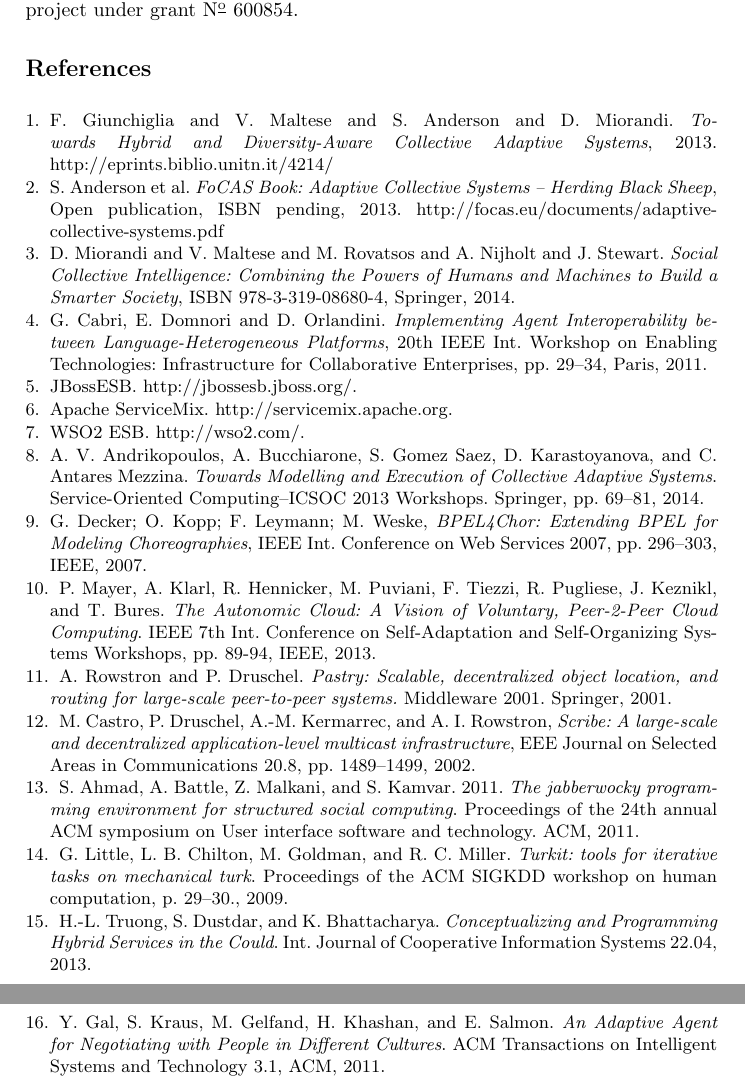
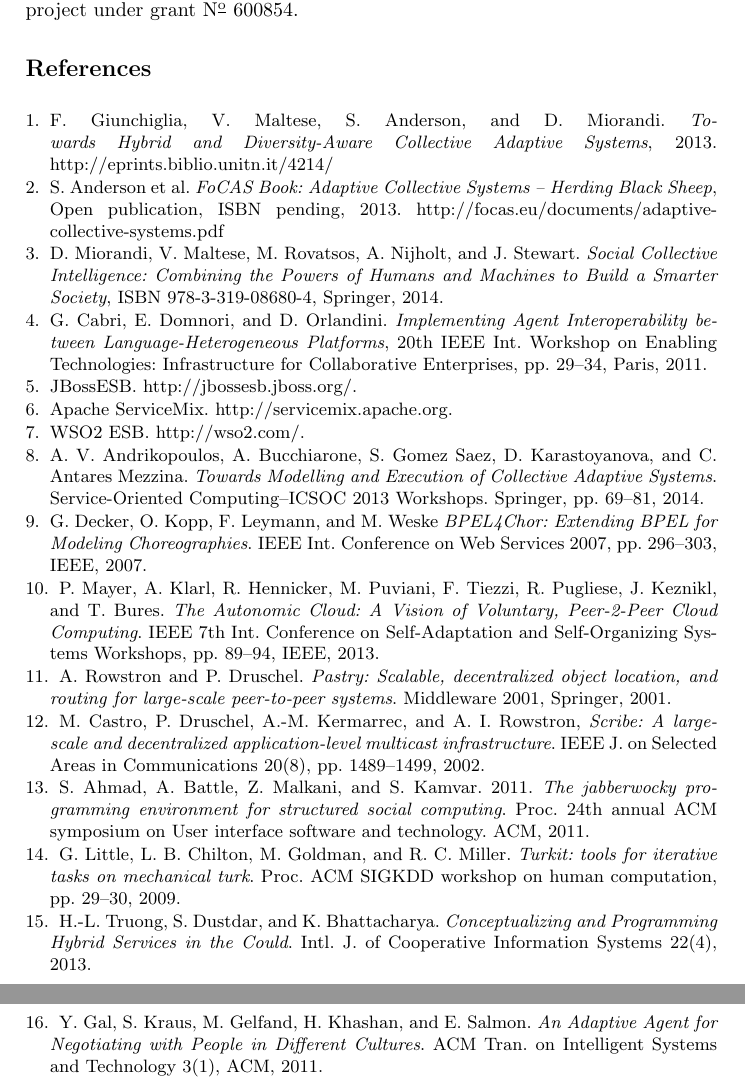
Before and after one commit to PhilZeppe/ICSOC-WESOA14, a LaTeX thesis (WESOA-Paper.tex): two parts of pages 12 and 13 of 13, joined at a grey line, cut so that both start at the same text. Compiled offline with pdfLaTeX.

Commit message:
Refs corrected. Final version.

```diff
--- a/WESOA-Paper.tex
+++ b/WESOA-Paper.tex
@@ -348,16 +348,16 @@ This work is supported by the EU FP7 SmartSociety project under grant N\textsupe
 \begin{thebibliography}{1}
 
 \bibitem{fausto}
-F.~Giunchiglia and V.~Maltese and S.~Anderson and D.~Miorandi. \emph{Towards Hybrid and Diversity-Aware Collective Adaptive Systems}, 2013. http://eprints.biblio.unitn.it/4214/
+F.~Giunchiglia, V.~Maltese, S.~Anderson, and D.~Miorandi. \emph{Towards Hybrid and Diversity-Aware Collective Adaptive Systems}, 2013. http://eprints.biblio.unitn.it/4214/
 
 \bibitem{FoCASBook}
 S.~Anderson et al. \emph{FoCAS Book: Adaptive Collective Systems – Herding Black Sheep}, Open publication, ISBN pending, 2013. http://focas.eu/documents/adaptive-collective-systems.pdf
 
 \bibitem{SmartSocBook}
-D.~Miorandi and V.~Maltese and M.~Rovatsos and A.~Nijholt and J.~Stewart. \emph{Social Collective Intelligence: Combining the Powers of Humans and Machines to Build a Smarter Society}, ISBN 978-3-319-08680-4, Springer, 2014.
+D.~Miorandi, V.~Maltese, M.~Rovatsos, A.~Nijholt, and J.~Stewart. \emph{Social Collective Intelligence: Combining the Powers of Humans and Machines to Build a Smarter Society}, ISBN 978-3-319-08680-4, Springer, 2014.
 
 \bibitem{Cabri1}
-G.~Cabri, E.~Domnori and D.~Orlandini. \emph{Implementing Agent Interoperability between Language-Heterogeneous Platforms}, 20th IEEE Int. Workshop on Enabling Technologies: Infrastructure for Collaborative Enterprises, pp. 29--34, Paris, 2011.
+G.~Cabri, E.~Domnori, and D.~Orlandini. \emph{Implementing Agent Interoperability between Language-Heterogeneous Platforms}, 20th IEEE Int. Workshop on Enabling Technologies: Infrastructure for Collaborative Enterprises, pp. 29--34, Paris, 2011.
 
 \bibitem{JBoss}
 JBossESB. http://jbossesb.jboss.org/.
@@ -372,28 +372,28 @@ WSO2 ESB. http://wso2.com/.
 A. V. Andrikopoulos, A. Bucchiarone, S. Gomez Saez, D. Karastoyanova, and C. Antares Mezzina. \emph{Towards Modelling and Execution of Collective Adaptive Systems}. Service-Oriented Computing–ICSOC 2013 Workshops. Springer, pp. 69--81, 2014.
 
 \bibitem{BPEL4Chor}
-G.~Decker; O.~Kopp; F.~Leymann; M.~Weske, \emph{BPEL4Chor: Extending BPEL for Modeling Choreographies},  IEEE Int. Conference on Web Services 2007, pp. 296--303, IEEE, 2007.
+G.~Decker, O.~Kopp, F.~Leymann, and M.~Weske \emph{BPEL4Chor: Extending BPEL for Modeling Choreographies}.  IEEE Int. Conference on Web Services 2007, pp. 296--303, IEEE, 2007.
 
 \bibitem{AutonomicCloud}
-P.~Mayer, A.~Klarl, R.~Hennicker, M.~Puviani, F.~Tiezzi, R.~Pugliese, J.~Keznikl, and T.~Bures. \emph{The Autonomic Cloud: A Vision of Voluntary, Peer-2-Peer Cloud Computing}. IEEE 7th Int. Conference on Self-Adaptation and Self-Organizing Systems Workshops, pp. 89-94, IEEE, 2013.
+P.~Mayer, A.~Klarl, R.~Hennicker, M.~Puviani, F.~Tiezzi, R.~Pugliese, J.~Keznikl, and T.~Bures. \emph{The Autonomic Cloud: A Vision of Voluntary, Peer-2-Peer Cloud Computing}. IEEE 7th Int. Conference on Self-Adaptation and Self-Organizing Systems Workshops, pp. 89--94, IEEE, 2013.
 
 \bibitem{Pastry}
-A.~Rowstron and P.~Druschel. \emph{Pastry: Scalable, decentralized object location, and routing for large-scale peer-to-peer systems.} Middleware 2001. Springer, 2001.
+A.~Rowstron and P.~Druschel. \emph{Pastry: Scalable, decentralized object location, and routing for large-scale peer-to-peer systems}. Middleware 2001, Springer, 2001.
 
 \bibitem{Scribe}
-M.~Castro, P.~Druschel, A.-M.~Kermarrec, and A.~I.~Rowstron, \emph{Scribe: A large-scale and decentralized application-level multicast infrastructure}, EEE Journal on Selected Areas in Communications 20.8, pp. 1489--1499, 2002.
+M.~Castro, P.~Druschel, A.-M.~Kermarrec, and A.~I.~Rowstron, \emph{Scribe: A large-scale and decentralized application-level multicast infrastructure}. IEEE J. on Selected Areas in Communications 20(8), pp. 1489--1499, 2002.
 
 \bibitem{Jabberwocky}
-S. Ahmad, A. Battle, Z. Malkani, and S. Kamvar. 2011. \emph{The jabberwocky programming environment for structured social computing}. Proceedings of the 24th annual ACM symposium on User interface software and technology. ACM, 2011.
+S. Ahmad, A. Battle, Z. Malkani, and S. Kamvar. 2011. \emph{The jabberwocky programming environment for structured social computing}. Proc. 24th annual ACM symposium on User interface software and technology. ACM, 2011.
 
 \bibitem{Turkit}
-G.~Little, L.~B.~Chilton, M.~Goldman, and R.~C.~Miller. \emph{Turkit: tools for iterative tasks on mechanical turk}. Proceedings of the ACM SIGKDD workshop on human computation, p. 29--30., 2009.
+G.~Little, L.~B.~Chilton, M.~Goldman, and R.~C.~Miller. \emph{Turkit: tools for iterative tasks on mechanical turk}. Proc. ACM SIGKDD workshop on human computation, pp. 29--30, 2009.
 
 \bibitem{truongijcis}
- H.-L. Truong, S.~Dustdar, and K.~Bhattacharya. \emph{Conceptualizing and Programming Hybrid Services in the Could}. Int. Journal of Cooperative Information Systems 22.04, 2013.
+ H.-L. Truong, S.~Dustdar, and K.~Bhattacharya. \emph{Conceptualizing and Programming Hybrid Services in the Could}. Intl. J. of Cooperative Information Systems 22(4), 2013.
 
 \bibitem{KobiGal}
-Y.~Gal, S.~Kraus, M.~Gelfand, H.~Khashan, and E.~Salmon. \emph{An Adaptive Agent for Negotiating with People in Different Cultures}. ACM Transactions on Intelligent Systems and Technology 3.1, ACM, 2011.
+Y.~Gal, S.~Kraus, M.~Gelfand, H.~Khashan, and E.~Salmon. \emph{An Adaptive Agent for Negotiating with People in Different Cultures}. ACM Tran. on Intelligent Systems and Technology 3(1), ACM, 2011.
 
 \end{thebibliography}
 
```
Also changed, not shown: WESOA-Paper.tex (2 more changed lines).
